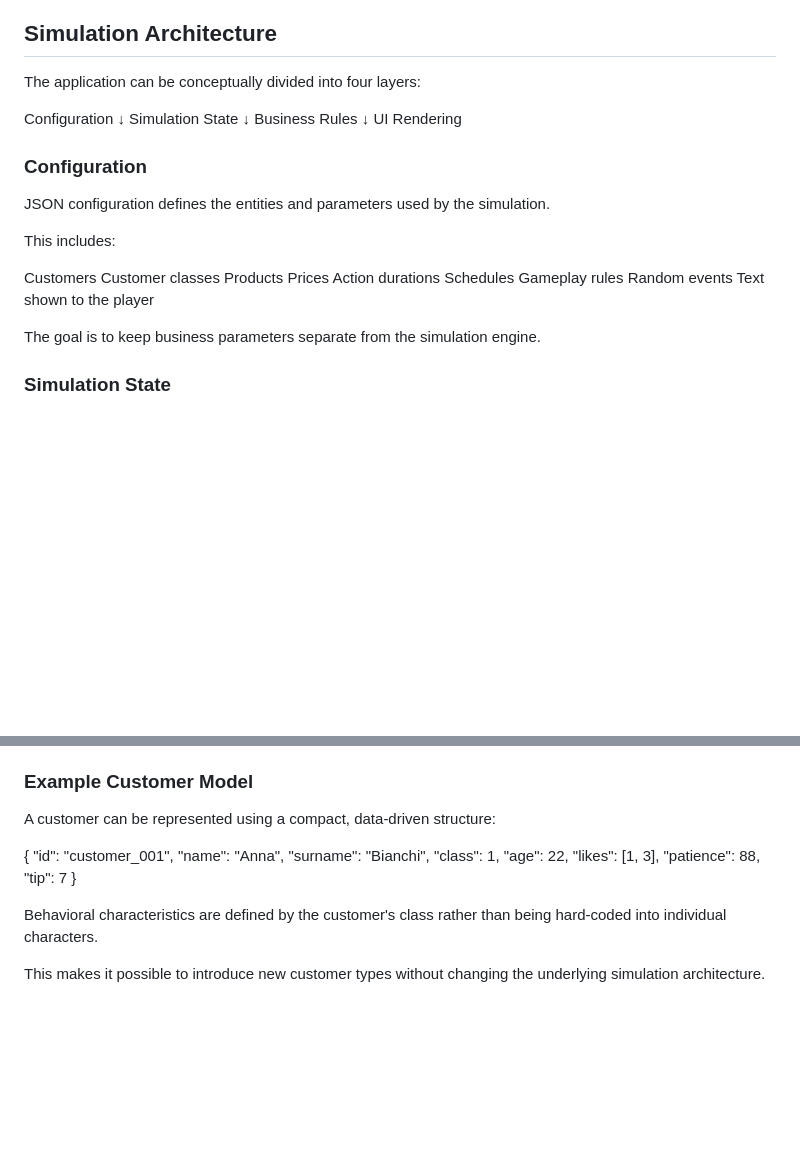
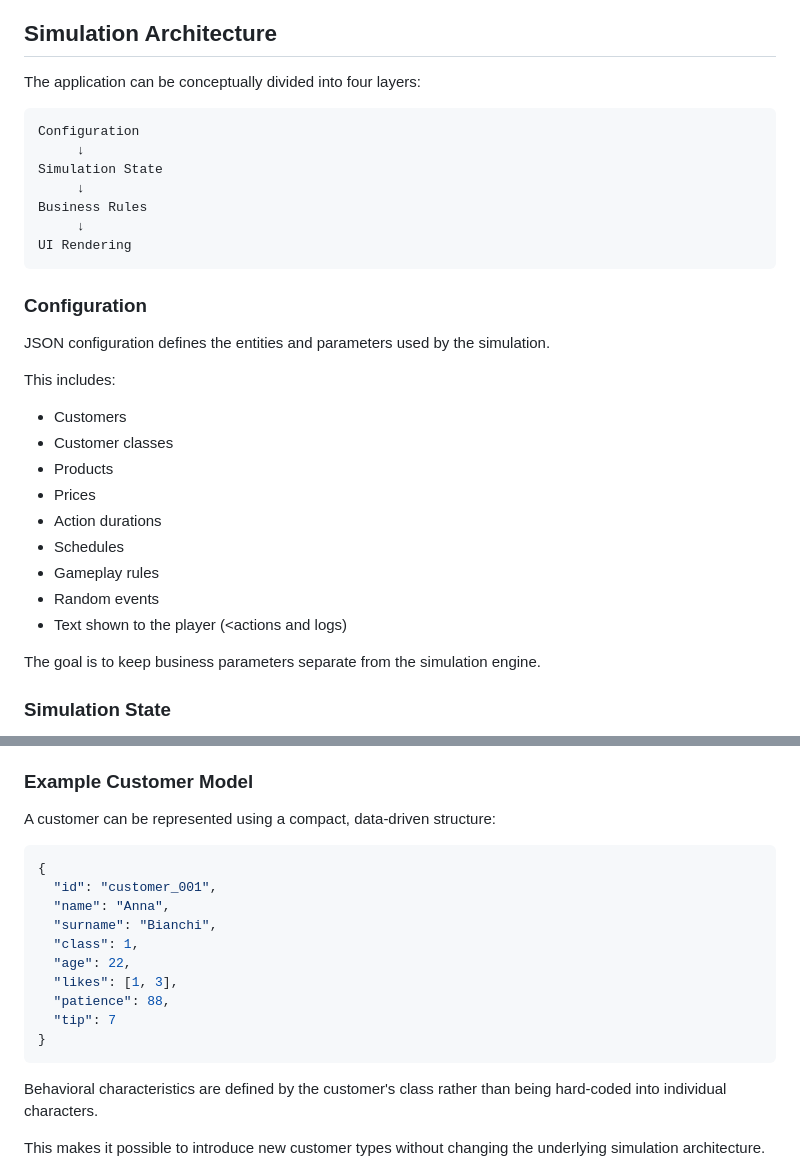
Before and after one commit to matteospano/Cafe-operations-simulation, a Markdown page: README.md, 2 parts joined by grey strips. Drawn GitHub-style; blank space fills up the shorter version.

Commit message:
Enhance README with diagrams and configuration details
Added diagrams and clarified configuration details in the README.

````diff
--- a/README.md
+++ b/README.md
@@ -205,6 +209,7 @@ The player must therefore balance short-term customer service decisions with the
 
 The application can be conceptually divided into four layers:
 
+```
 Configuration
      ↓
 Simulation State
@@ -212,6 +217,7 @@ Simulation State
 Business Rules
      ↓
 UI Rendering
+```
 
 ### Configuration
 
@@ -219,15 +225,15 @@ JSON configuration defines the entities and parameters used by the simulation.
 
 This includes:
 
-Customers
-Customer classes
-Products
-Prices
-Action durations
-Schedules
-Gameplay rules
-Random events
-Text shown to the player
+- Customers
+- Customer classes
+- Products
+- Prices
+- Action durations
+- Schedules
+- Gameplay rules
+- Random events
+- Text shown to the player (<actions and logs)
 
 The goal is to keep business parameters separate from the simulation engine.
 
@@ -279,7 +285,7 @@ This allows the same simulation engine to operate against different datasets and
 ### Example Customer Model
 
 A customer can be represented using a compact, data-driven structure:
-
+```json
 {
   "id": "customer_001",
   "name": "Anna",
@@ -290,6 +296,7 @@ A customer can be represented using a compact, data-driven structure:
   "patience": 88,
   "tip": 7
 }
+```
 
 Behavioral characteristics are defined by the customer's class rather than being hard-coded into individual characters.
 
````
Also changed, not shown: other parts of README.md (+4 -0 lines).
